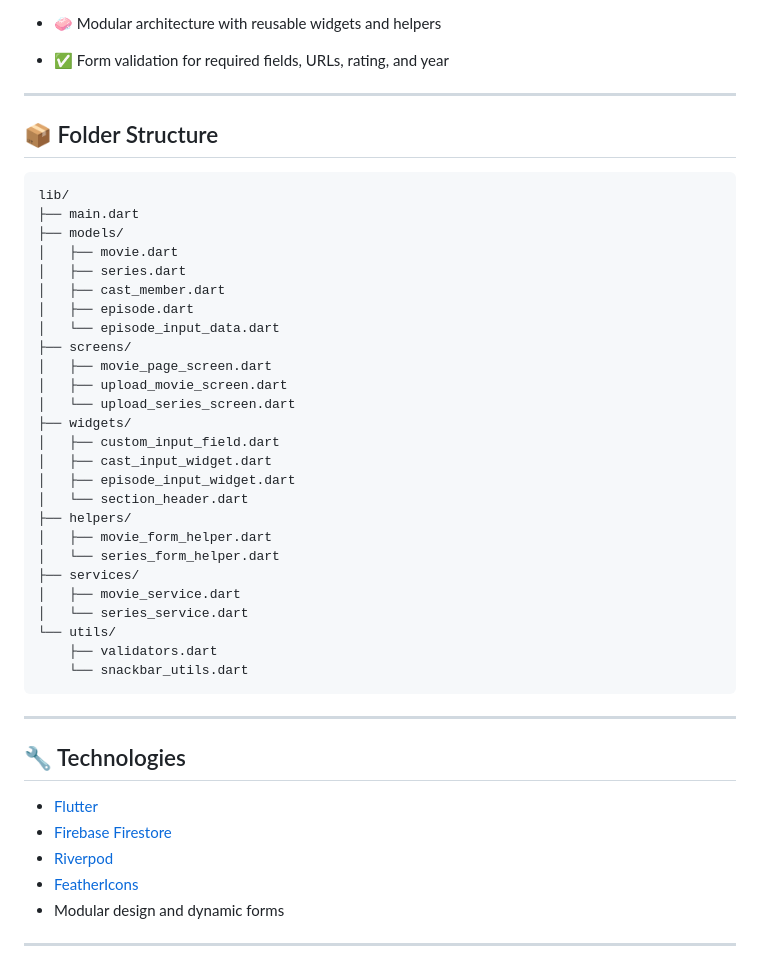
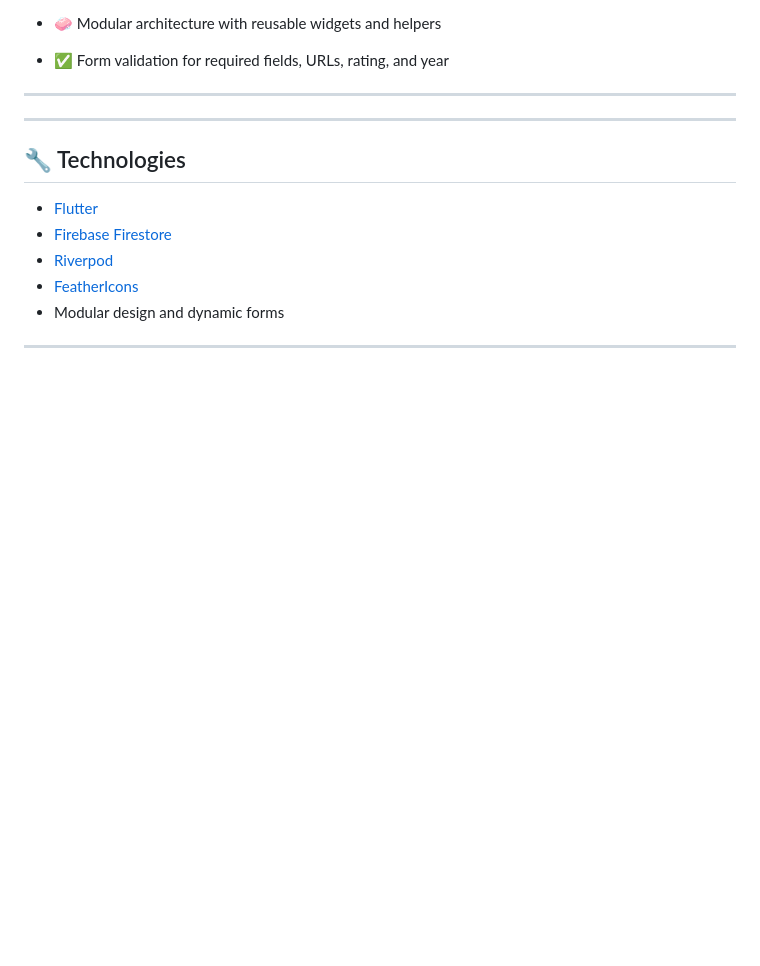
Before and after one commit to Asifptm/Moviflixx_app, a Markdown page: README.md, the part around the change. GitHub-like rendering; blank space fills up the shorter version.

````diff
--- a/README.md
+++ b/README.md
@@ -27,37 +27,6 @@ This Flutter admin application allows you to upload **Movies** and **TV Series**
 - ✅ Form validation for required fields, URLs, rating, and year
 
 ---
-
-## 📦 Folder Structure
-
-```bash
-lib/
-├── main.dart
-├── models/
-│   ├── movie.dart
-│   ├── series.dart
-│   ├── cast_member.dart
-│   ├── episode.dart
-│   └── episode_input_data.dart
-├── screens/
-│   ├── movie_page_screen.dart
-│   ├── upload_movie_screen.dart
-│   └── upload_series_screen.dart
-├── widgets/
-│   ├── custom_input_field.dart
-│   ├── cast_input_widget.dart
-│   ├── episode_input_widget.dart
-│   └── section_header.dart
-├── helpers/
-│   ├── movie_form_helper.dart
-│   └── series_form_helper.dart
-├── services/
-│   ├── movie_service.dart
-│   └── series_service.dart
-└── utils/
-    ├── validators.dart
-    └── snackbar_utils.dart
-```
 
 ---
 
````
